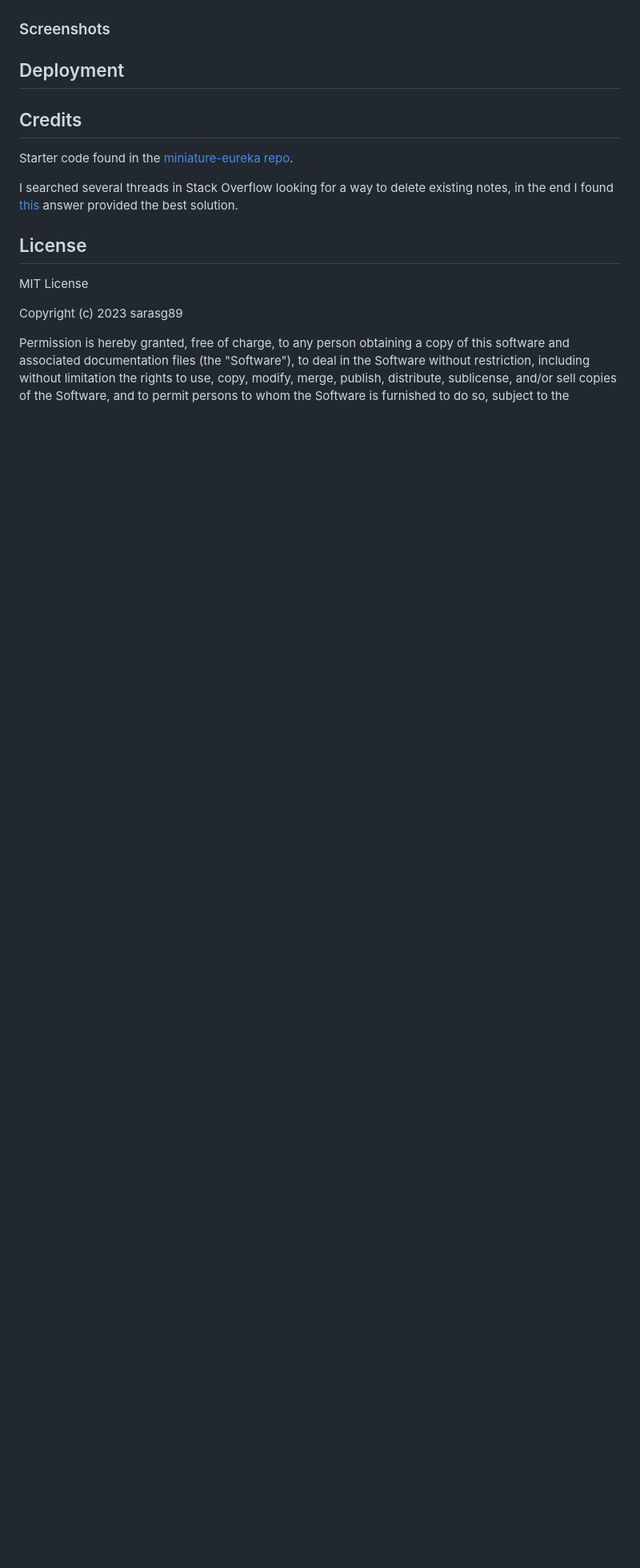
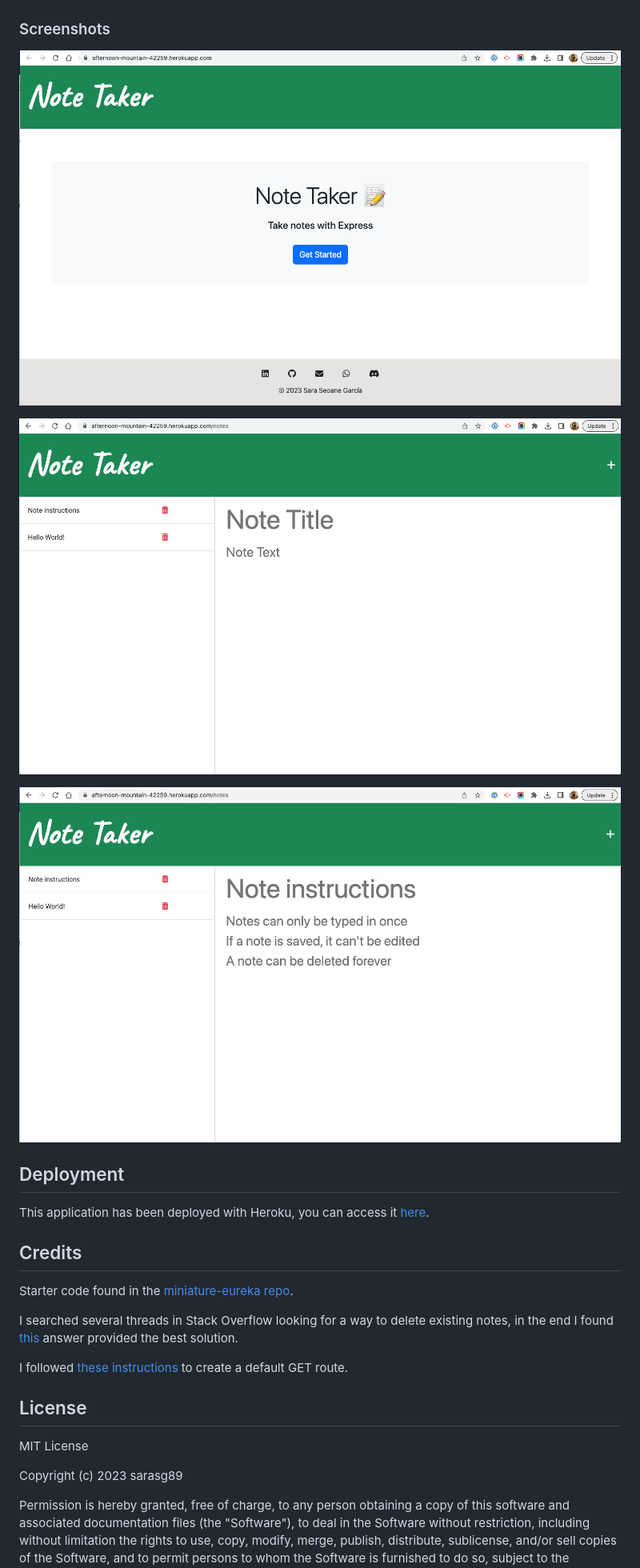
Before and after one commit to sarasg89/the-burlington-note-factory, a Markdown page: README.md, the part around the change printed below. Shown: that part at 80% size. Drawn GitHub-style; pictures changed too: public/assets/images/home.png (added), public/assets/images/new note.png (added), public/assets/images/view note.png (added); blank space fills up the shorter version.

Commit message:
updated README file with screenshots and link to the deployed application

```diff
--- a/README.md
+++ b/README.md
@@ -20,13 +43,23 @@ This application can be used to write and save notes. The application uses and E
 
 ### Screenshots
 
+![home page](./public/assets/images/home.png)
+
+![new note](./public/assets/images/new%20note.png)
+
+![view note](./public/assets/images/view%20note.png)
+
 ## Deployment
+
+This application has been deployed with Heroku, you can access it [here](https://afternoon-mountain-42259.herokuapp.com/).
 
 ## Credits
 
 Starter code found in the [miniature-eureka repo](https://github.com/coding-boot-camp/miniature-eureka).
 
 I searched several threads in Stack Overflow looking for a way to delete existing notes, in the end I found [this](https://stackoverflow.com/a/65028533) answer provided the best solution.
+
+I followed [these instructions](https://stackoverflow.com/a/37885428) to create a default GET route.
 
 ## License
 
```
Also changed, not shown: other parts of README.md (+23 -0 lines), 4 other files.
